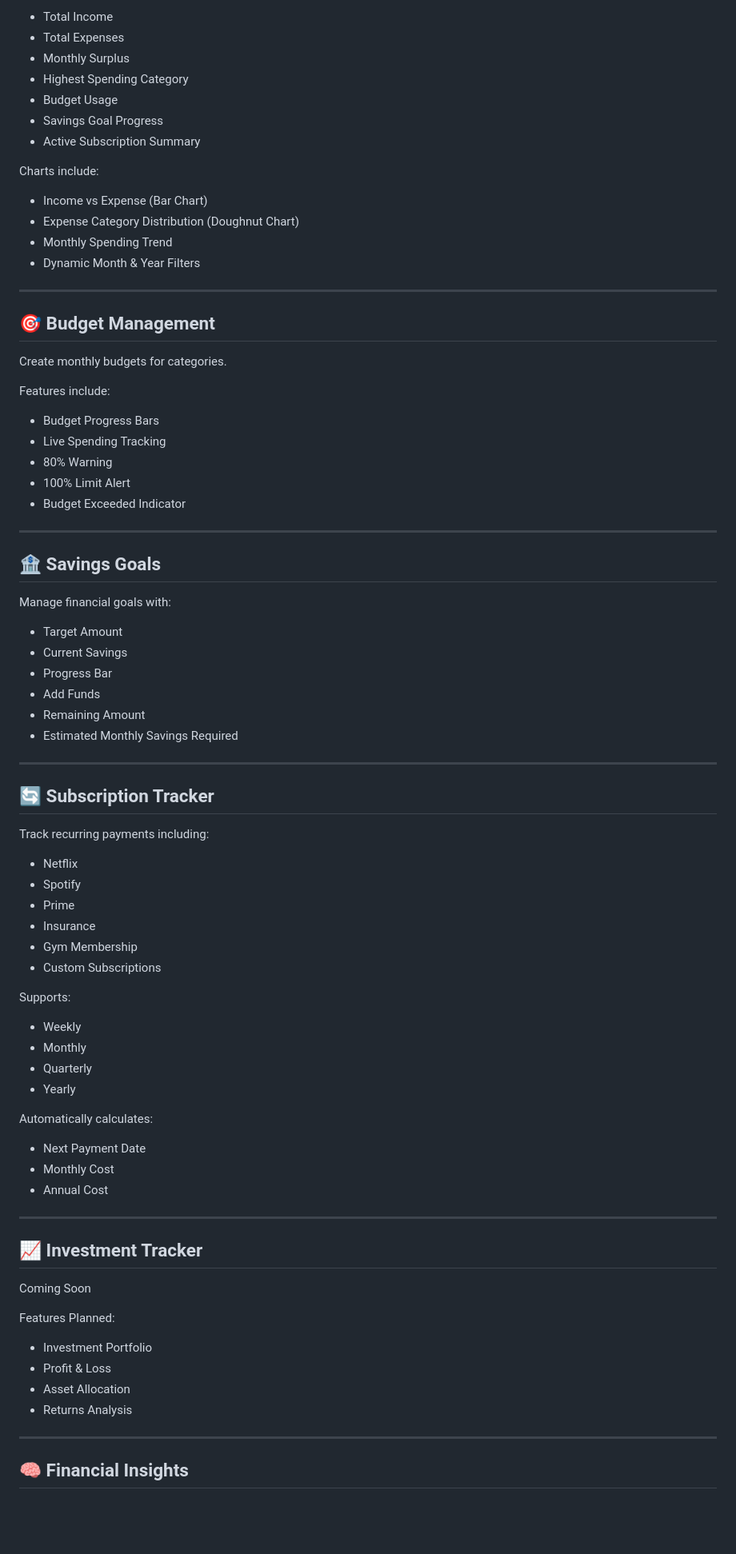
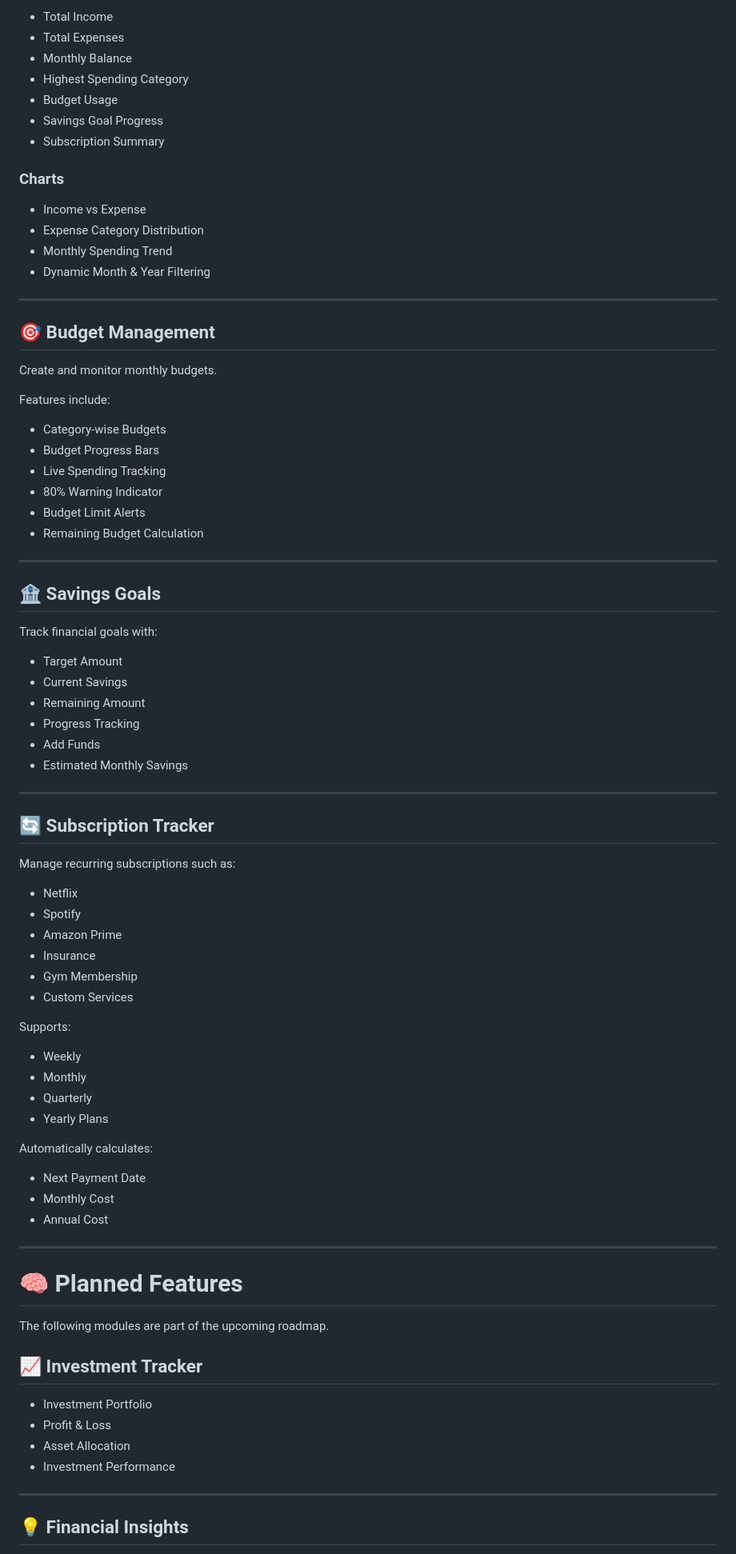
Before and after one commit to keerthana22r-oss/finora, a Markdown page: README.md, the part around one of its changes. Shown at 80% size. GitHub-like rendering; blank space fills up the shorter version.

```diff
--- a/README.md
+++ b/README.md
@@ -67,86 +94,87 @@ Interactive dashboard showing:
 
-- Total Income
-- Total Expenses
-- Monthly Surplus
-- Highest Spending Category
-- Budget Usage
-- Savings Goal Progress
-- Active Subscription Summary
+* Total Income
+* Total Expenses
+* Monthly Balance
+* Highest Spending Category
+* Budget Usage
+* Savings Goal Progress
+* Subscription Summary
 
-Charts include:
+### Charts
 
-- Income vs Expense (Bar Chart)
-- Expense Category Distribution (Doughnut Chart)
-- Monthly Spending Trend
-- Dynamic Month & Year Filters
+* Income vs Expense
+* Expense Category Distribution
+* Monthly Spending Trend
+* Dynamic Month & Year Filtering
 
 ---
 
 ## 🎯 Budget Management
 
-Create monthly budgets for categories.
+Create and monitor monthly budgets.
 
 Features include:
 
-- Budget Progress Bars
-- Live Spending Tracking
-- 80% Warning
-- 100% Limit Alert
-- Budget Exceeded Indicator
+* Category-wise Budgets
+* Budget Progress Bars
+* Live Spending Tracking
+* 80% Warning Indicator
+* Budget Limit Alerts
+* Remaining Budget Calculation
 
 ---
 
 ## 🏦 Savings Goals
 
-Manage financial goals with:
+Track financial goals with:
 
-- Target Amount
-- Current Savings
-- Progress Bar
-- Add Funds
-- Remaining Amount
-- Estimated Monthly Savings Required
+* Target Amount
+* Current Savings
+* Remaining Amount
+* Progress Tracking
+* Add Funds
+* Estimated Monthly Savings
 
 ---
 
 ## 🔄 Subscription Tracker
 
-Track recurring payments including:
+Manage recurring subscriptions such as:
 
-- Netflix
-- Spotify
-- Prime
-- Insurance
-- Gym Membership
-- Custom Subscriptions
+* Netflix
+* Spotify
+* Amazon Prime
+* Insurance
+* Gym Membership
+* Custom Services
 
 Supports:
 
-- Weekly
-- Monthly
-- Quarterly
-- Yearly
+* Weekly
+* Monthly
+* Quarterly
+* Yearly Plans
 
 Automatically calculates:
 
-- Next Payment Date
-- Monthly Cost
-- Annual Cost
+* Next Payment Date
+* Monthly Cost
+* Annual Cost
 
 ---
 
+# 🧠 Planned Features
+
+The following modules are part of the upcoming roadmap.
+
 ## 📈 Investment Tracker
 
-Coming Soon
-
-Features Planned:
-
-- Investment Portfolio
-- Profit & Loss
-- Asset Allocation
-- Returns Analysis
+* Investment Portfolio
+* Profit & Loss
+* Asset Allocation
+* Investment Performance
 
 ---
 
-## 🧠 Financial Insights
+## 💡 Financial Insights
 
```
Also changed, not shown: other parts of README.md (+240 -98 lines).
